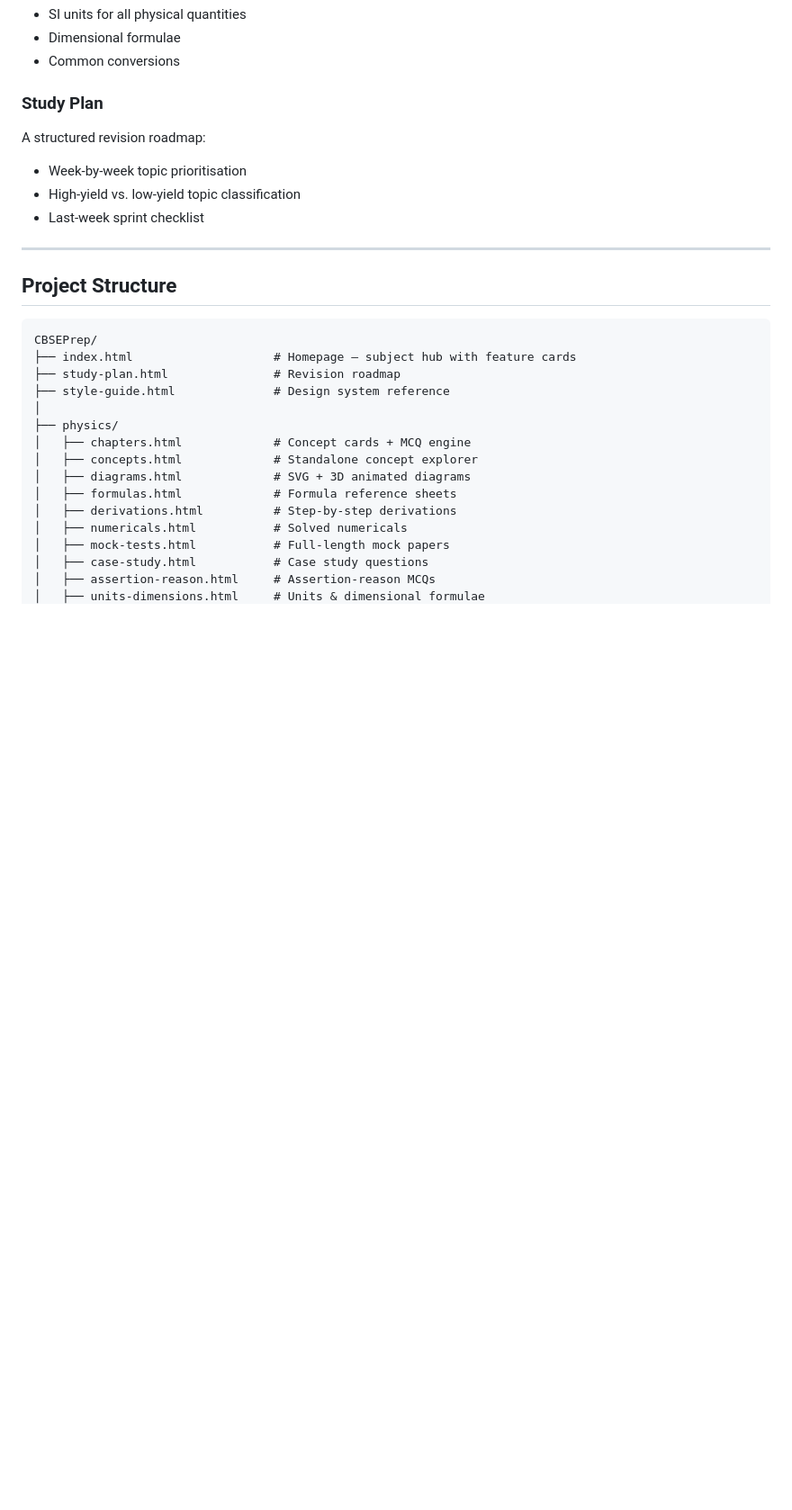
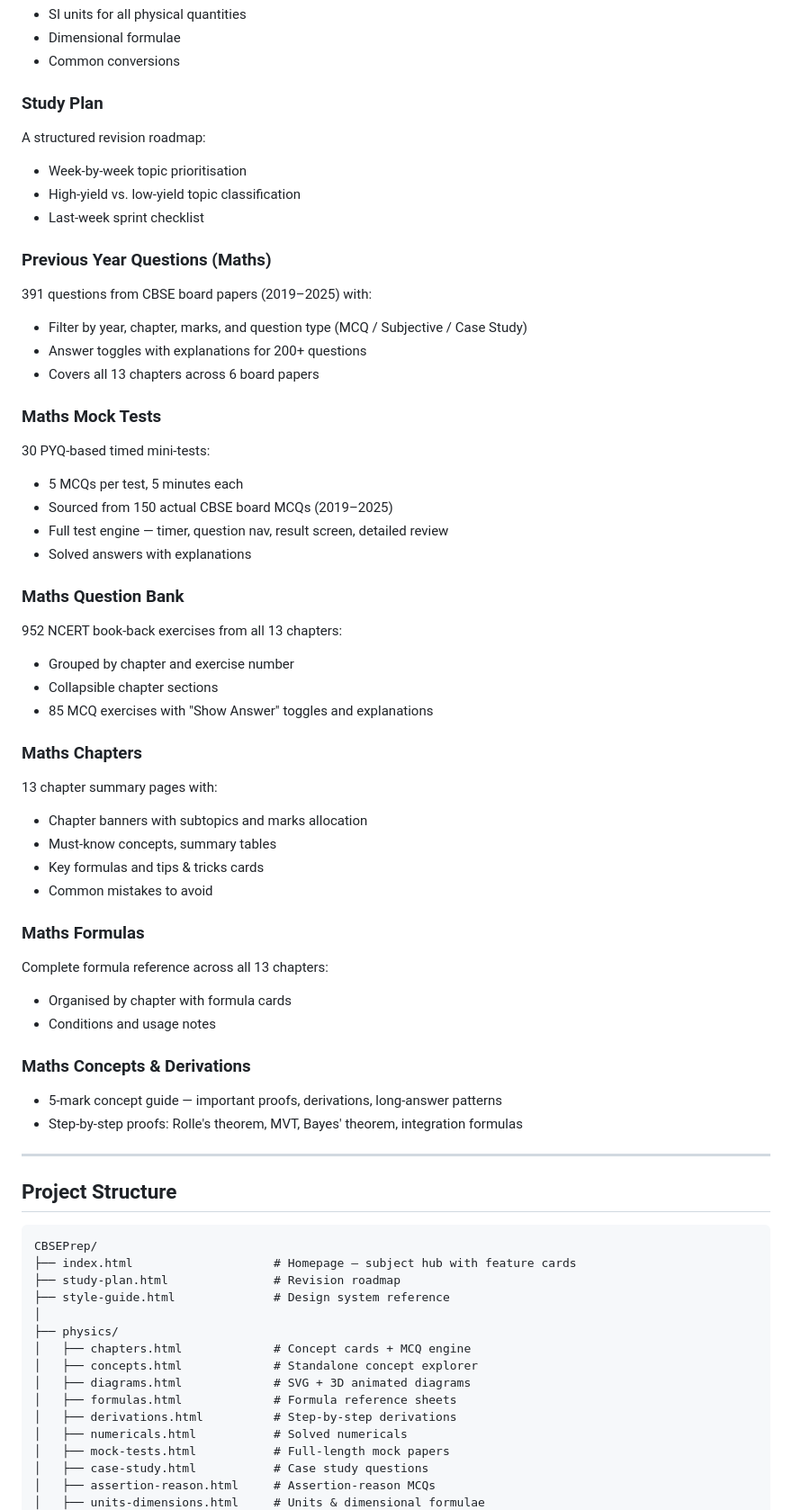
Before and after one commit to dineshvaradharajan/cbse-prep, a Markdown page: README.md, the part around one of its changes. Shown at 90% size. GitHub-like rendering; blank space fills up the shorter version.

Commit message:
docs: Update README with Maths section — PYQ, mock tests, question bank
Co-Authored-By: Claude Opus 4.6 <noreply@anthropic.com>

```diff
--- a/README.md
+++ b/README.md
@@ -132,6 +150,41 @@ A structured revision roadmap:
 - High-yield vs. low-yield topic classification
 - Last-week sprint checklist
 
+### Previous Year Questions (Maths)
+391 questions from CBSE board papers (2019–2025) with:
+- Filter by year, chapter, marks, and question type (MCQ / Subjective / Case Study)
+- Answer toggles with explanations for 200+ questions
+- Covers all 13 chapters across 6 board papers
+
+### Maths Mock Tests
+30 PYQ-based timed mini-tests:
+- 5 MCQs per test, 5 minutes each
+- Sourced from 150 actual CBSE board MCQs (2019–2025)
+- Full test engine — timer, question nav, result screen, detailed review
+- Solved answers with explanations
+
+### Maths Question Bank
+952 NCERT book-back exercises from all 13 chapters:
+- Grouped by chapter and exercise number
+- Collapsible chapter sections
+- 85 MCQ exercises with "Show Answer" toggles and explanations
+
+### Maths Chapters
+13 chapter summary pages with:
+- Chapter banners with subtopics and marks allocation
+- Must-know concepts, summary tables
+- Key formulas and tips & tricks cards
+- Common mistakes to avoid
+
+### Maths Formulas
+Complete formula reference across all 13 chapters:
+- Organised by chapter with formula cards
+- Conditions and usage notes
+
+### Maths Concepts & Derivations
+- 5-mark concept guide — important proofs, derivations, long-answer patterns
+- Step-by-step proofs: Rolle's theorem, MVT, Bayes' theorem, integration formulas
+
 ---
 
 ## Project Structure
```
Also changed, not shown: other parts of README.md (+50 -7 lines).
